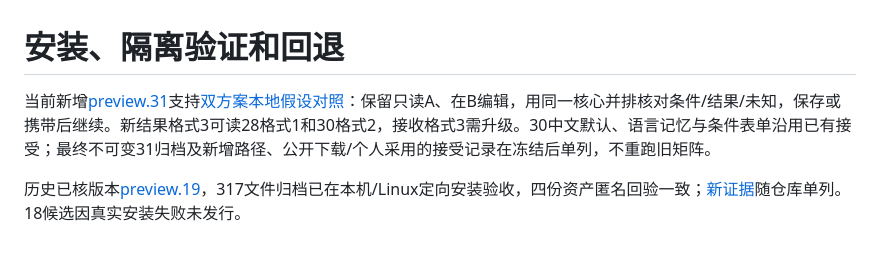
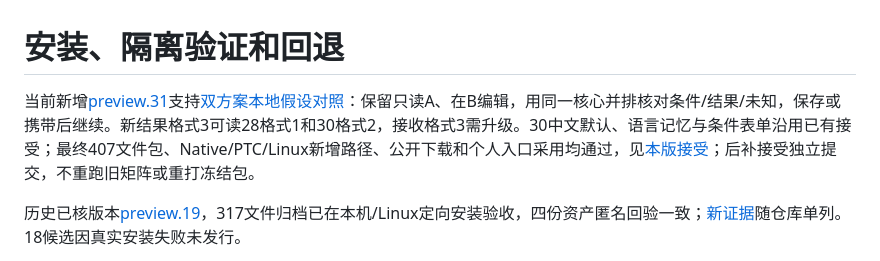
Before and after one commit to WhyTan00/dsh-semantic-ui, a Markdown page: docs/INSTALL.zh-CN.md, the part around the change. Rendered like a GitHub page.

```diff
--- a/docs/INSTALL.zh-CN.md
+++ b/docs/INSTALL.zh-CN.md
@@ -1,6 +1,6 @@
 # 安装、隔离验证和回退
 
-当前新增[preview.31](https://github.com/WhyTan00/dsh-semantic-ui/releases/tag/v0.1.0-preview.31)支持[双方案本地假设对照](WHAT-IF.zh-CN.md)：保留只读A、在B编辑，用同一核心并排核对条件/结果/未知，保存或携带后继续。新结果格式3可读28格式1和30格式2，接收格式3需升级。30中文默认、语言记忆与条件表单沿用已有接受；最终不可变31归档及新增路径、公开下载/个人采用的接受记录在冻结后单列，不重跑旧矩阵。
+当前新增[preview.31](https://github.com/WhyTan00/dsh-semantic-ui/releases/tag/v0.1.0-preview.31)支持[双方案本地假设对照](WHAT-IF.zh-CN.md)：保留只读A、在B编辑，用同一核心并排核对条件/结果/未知，保存或携带后继续。新结果格式3可读28格式1和30格式2，接收格式3需升级。30中文默认、语言记忆与条件表单沿用已有接受；最终407文件包、Native/PTC/Linux新增路径、公开下载和个人入口采用均通过，见[本版接受](evidence/scenarios.json)；后补接受独立提交，不重跑旧矩阵或重打冻结包。
 
 历史已核版本[preview.19](https://github.com/WhyTan00/dsh-semantic-ui/releases/tag/v0.1.0-preview.19)，317文件归档已在本机/Linux定向安装验收，四份资产匿名回验一致；[新证据](evidence/source-update.json)随仓库单列。18候选因真实安装失败未发行。
 
```
Also changed, not shown: docs/PROGRESS.zh-CN.md (+1 -1 lines), docs/WHAT-IF.zh-CN.md (+14 -0 lines), docs/evidence/scenarios/scenarios-360.png (added), docs/evidence/scenarios/scenarios-640.png (added), 7 other files.
